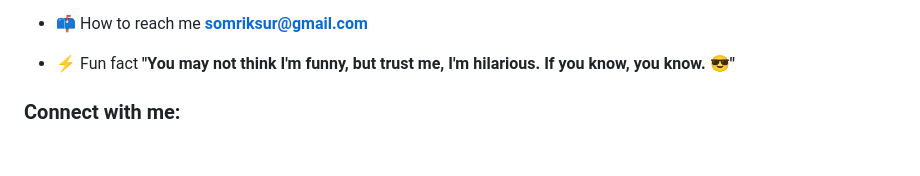
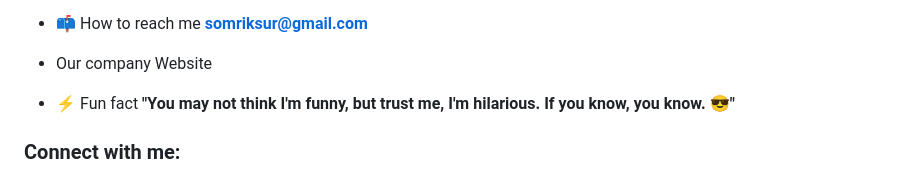
Before and after one commit to Somriksur/Somriksur, a Markdown page: README.md, the part around the change. Drawn GitHub-style; blank space fills up the shorter version.

```diff
--- a/README.md
+++ b/README.md
@@ -22,6 +22,8 @@
 - 💬 Ask me about **Java,C++,C,XML,Android Developent,Android Studio,Android SDK,API Call,Database Link,Autodesk Tinkercad,DSA in Java,Version Control,Html,Css,JavaScript,About Indian Cars**
 
 - 📫 How to reach me **somriksur@gmail.com**
+
+- Our company Website <a href="Webdesert">
 
 - ⚡ Fun fact **"You may not think I'm funny, but trust me, I'm hilarious. If you know, you know. 😎"**
 
```
